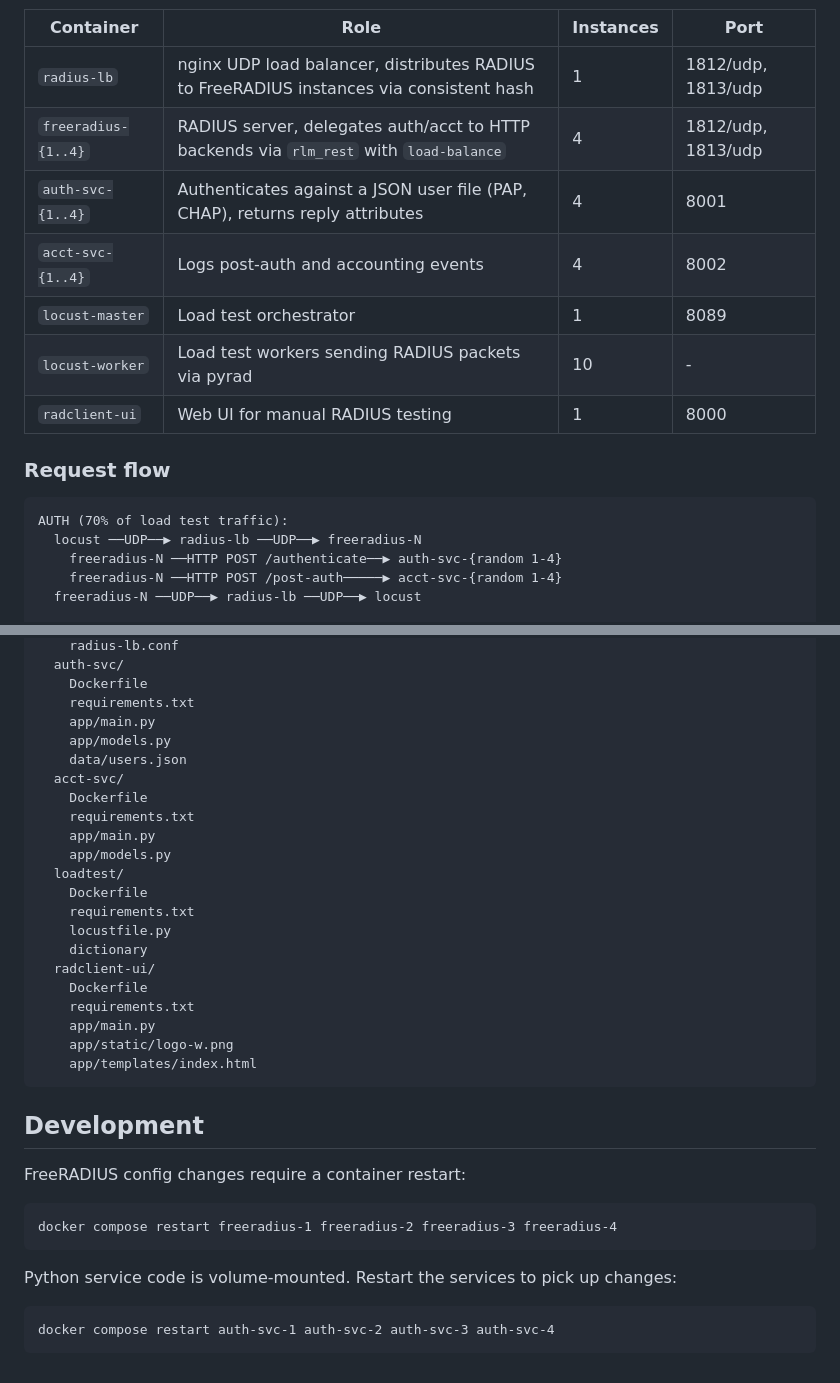
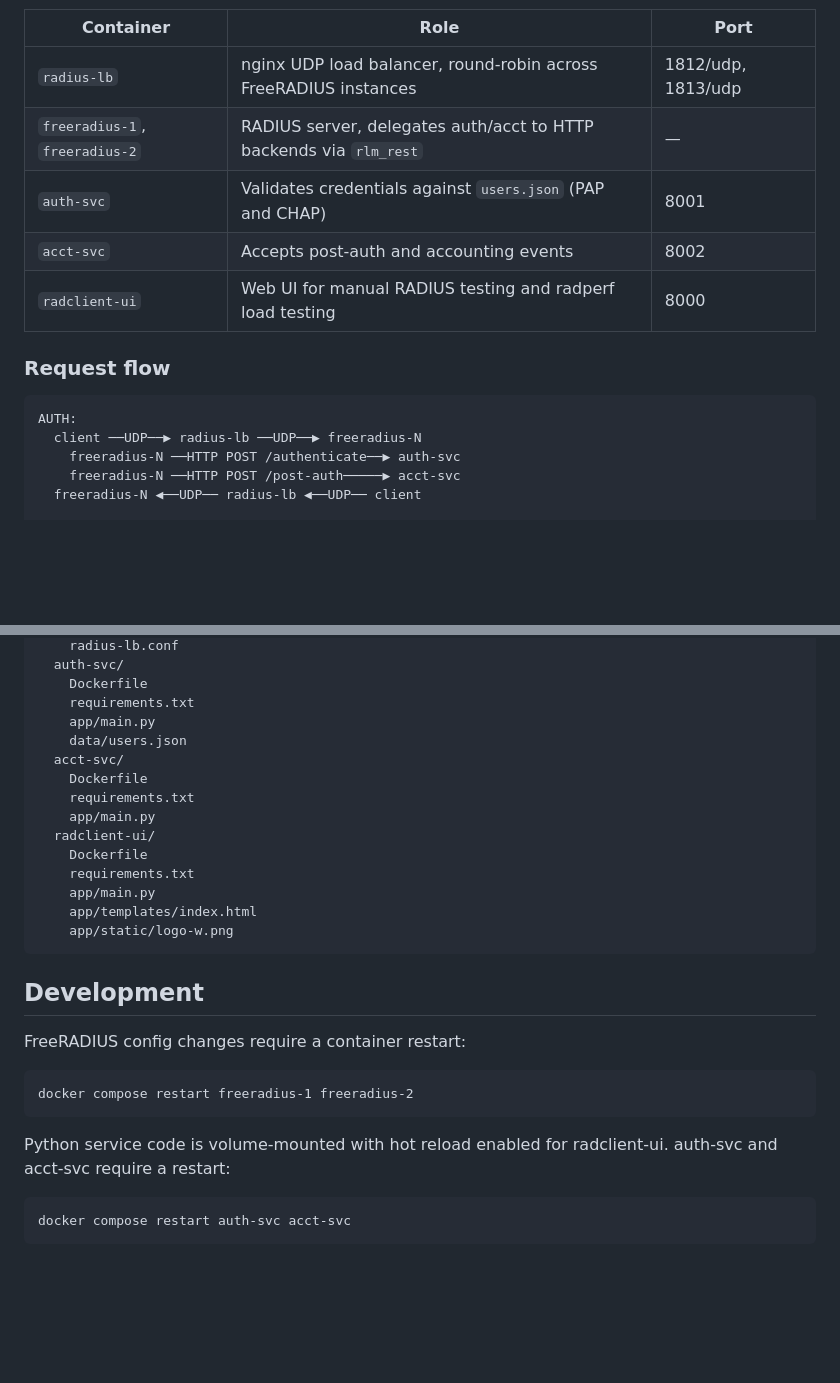
Before and after one commit to Work-Systems-Ltd/freeradius-http-auth, a Markdown page: README.md, 2 parts joined by grey strips. Drawn GitHub-style; blank space fills up the shorter version.

````diff
--- a/README.md
+++ b/README.md
@@ -17,22 +17,20 @@ graph LR
     AS -. "reads" .-> UJ[(users.json)]
 ```
 
-| Container | Role | Instances | Port |
-|---|---|---|---|
-| `radius-lb` | nginx UDP load balancer, distributes RADIUS to FreeRADIUS instances via consistent hash | 1 | 1812/udp, 1813/udp |
-| `freeradius-{1..4}` | RADIUS server, delegates auth/acct to HTTP backends via `rlm_rest` with `load-balance` | 4 | 1812/udp, 1813/udp |
-| `auth-svc-{1..4}` | Authenticates against a JSON user file (PAP, CHAP), returns reply attributes | 4 | 8001 |
-| `acct-svc-{1..4}` | Logs post-auth and accounting events | 4 | 8002 |
-| `locust-master` | Load test orchestrator | 1 | 8089 |
-| `locust-worker` | Load test workers sending RADIUS packets via pyrad | 10 | - |
-| `radclient-ui` | Web UI for manual RADIUS testing | 1 | 8000 |
+| Container | Role | Port |
+|---|---|---|
+| `radius-lb` | nginx UDP load balancer, round-robin across FreeRADIUS instances | 1812/udp, 1813/udp |
+| `freeradius-1`, `freeradius-2` | RADIUS server, delegates auth/acct to HTTP backends via `rlm_rest` | — |
+| `auth-svc` | Validates credentials against `users.json` (PAP and CHAP) | 8001 |
+| `acct-svc` | Accepts post-auth and accounting events | 8002 |
+| `radclient-ui` | Web UI for manual RADIUS testing and radperf load testing | 8000 |
 
 ### Request flow
 
 ```
-AUTH (70% of load test traffic):
-  locust ──UDP──▶ radius-lb ──UDP──▶ freeradius-N
-    freeradius-N ──HTTP POST /authenticate──▶ auth-svc-{random 1-4}
-    freeradius-N ──HTTP POST /post-auth─────▶ acct-svc-{random 1-4}
-  freeradius-N ──UDP──▶ radius-lb ──UDP──▶ locust
+AUTH:
+  client ──UDP──▶ radius-lb ──UDP──▶ freeradius-N
+    freeradius-N ──HTTP POST /authenticate──▶ auth-svc
+    freeradius-N ──HTTP POST /post-auth─────▶ acct-svc
+  freeradius-N ◀──UDP── radius-lb ◀──UDP── client
 
@@ -270,24 +117,17 @@ freeradius-http-auth/
     Dockerfile
     requirements.txt
     app/main.py
-    app/models.py
     data/users.json
   acct-svc/
     Dockerfile
     requirements.txt
     app/main.py
-    app/models.py
-  loadtest/
-    Dockerfile
-    requirements.txt
-    locustfile.py
-    dictionary
   radclient-ui/
     Dockerfile
     requirements.txt
     app/main.py
+    app/templates/index.html
     app/static/logo-w.png
-    app/templates/index.html
 ```
 
 ## Development
@@ -295,11 +135,11 @@ freeradius-http-auth/
 FreeRADIUS config changes require a container restart:
 
 ```
-docker compose restart freeradius-1 freeradius-2 freeradius-3 freeradius-4
+docker compose restart freeradius-1 freeradius-2
 ```
 
-Python service code is volume-mounted. Restart the services to pick up changes:
+Python service code is volume-mounted with hot reload enabled for radclient-ui. auth-svc and acct-svc require a restart:
 
 ```
-docker compose restart auth-svc-1 auth-svc-2 auth-svc-3 auth-svc-4
+docker compose restart auth-svc acct-svc
 ```
````
Also changed, not shown: other parts of README.md (+28 -179 lines).
